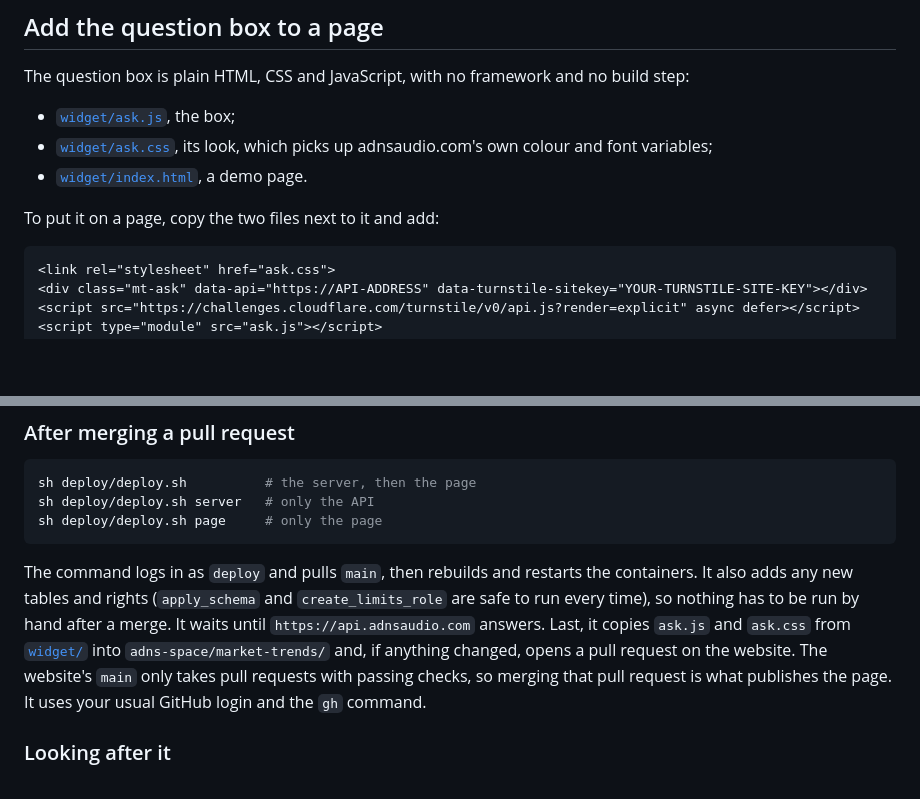
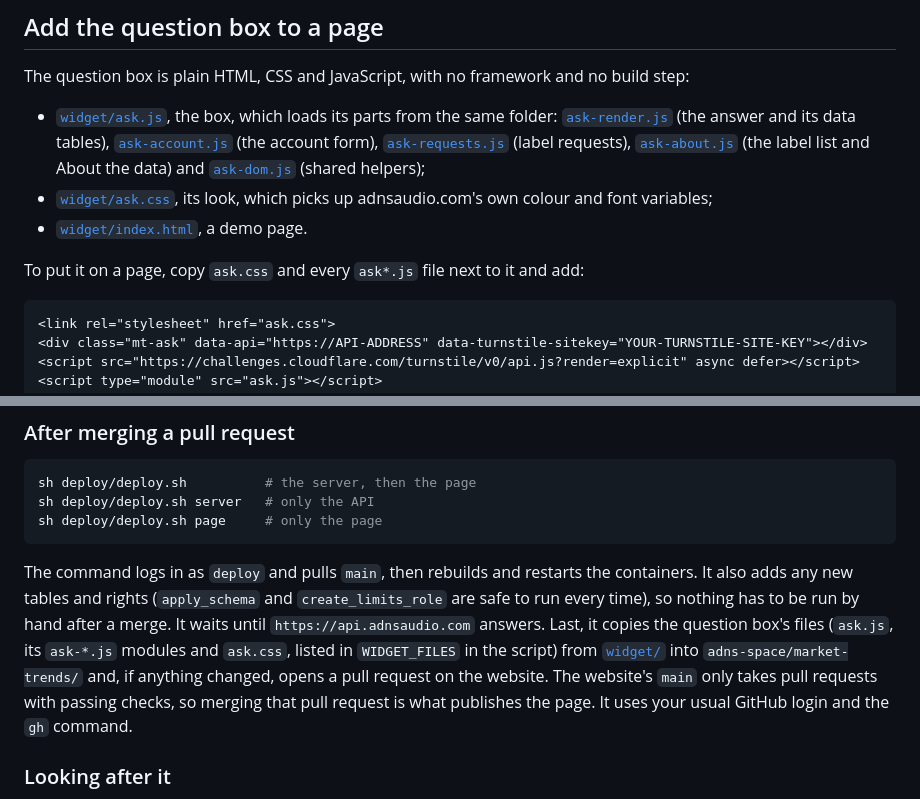
Before and after one commit to AntonisKol/music-catalogue-market-trends-wip, a Markdown page: README.md, 2 parts joined by grey strips. GitHub-like rendering; blank space fills up the shorter version.

Commit message:
Name the question box's new modules in the README and the architecture map (#100)

````diff
--- a/README.md
+++ b/README.md
@@ -307,11 +307,11 @@ The cookie works on the live site only if the API is on a subdomain of adnsaudio
 ## Add the question box to a page
 
 The question box is plain HTML, CSS and JavaScript, with no framework and no build step:
-- [`widget/ask.js`](widget/ask.js), the box;
+- [`widget/ask.js`](widget/ask.js), the box, which loads its parts from the same folder: [`ask-render.js`](widget/ask-render.js) (the answer and its data tables), [`ask-account.js`](widget/ask-account.js) (the account form), [`ask-requests.js`](widget/ask-requests.js) (label requests), [`ask-about.js`](widget/ask-about.js) (the label list and About the data) and [`ask-dom.js`](widget/ask-dom.js) (shared helpers);
 - [`widget/ask.css`](widget/ask.css), its look, which picks up adnsaudio.com's own colour and font variables;
 - [`widget/index.html`](widget/index.html), a demo page.
 
-To put it on a page, copy the two files next to it and add:
+To put it on a page, copy `ask.css` and every `ask*.js` file next to it and add:
 
 ```html
 <link rel="stylesheet" href="ask.css">
@@ -380,7 +380,7 @@ sh deploy/deploy.sh server   # only the API
 sh deploy/deploy.sh page     # only the page
 ```
 
-The command logs in as `deploy` and pulls `main`, then rebuilds and restarts the containers. It also adds any new tables and rights (`apply_schema` and `create_limits_role` are safe to run every time), so nothing has to be run by hand after a merge. It waits until `https://api.adnsaudio.com` answers. Last, it copies `ask.js` and `ask.css` from [`widget/`](widget) into `adns-space/market-trends/` and, if anything changed, opens a pull request on the website. The website's `main` only takes pull requests with passing checks, so merging that pull request is what publishes the page. It uses your usual GitHub login and the `gh` command.
+The command logs in as `deploy` and pulls `main`, then rebuilds and restarts the containers. It also adds any new tables and rights (`apply_schema` and `create_limits_role` are safe to run every time), so nothing has to be run by hand after a merge. It waits until `https://api.adnsaudio.com` answers. Last, it copies the question box's files (`ask.js`, its `ask-*.js` modules and `ask.css`, listed in `WIDGET_FILES` in the script) from [`widget/`](widget) into `adns-space/market-trends/` and, if anything changed, opens a pull request on the website. The website's `main` only takes pull requests with passing checks, so merging that pull request is what publishes the page. It uses your usual GitHub login and the `gh` command.
 
 ### Looking after it
 
````
Also changed, not shown: docs/architecture.md (+5 -3 lines).
